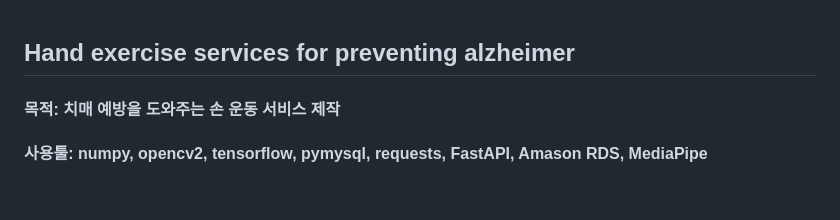
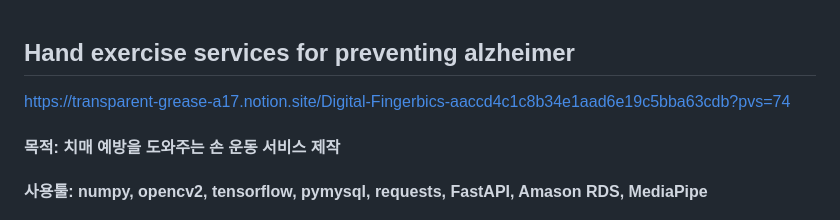
Before and after one commit to alwls5773/project_1, a Markdown page: README.md, the part around the change. Rendered like a GitHub page; blank space fills up the shorter version.

```diff
--- a/README.md
+++ b/README.md
@@ -1,5 +1,6 @@
 ## Hand exercise services for preventing alzheimer
 
+https://transparent-grease-a17.notion.site/Digital-Fingerbics-aaccd4c1c8b34e1aad6e19c5bba63cdb?pvs=74
 #### 목적: 치매 예방을 도와주는 손 운동 서비스 제작
 #### 사용툴: numpy, opencv2, tensorflow, pymysql, requests, FastAPI, Amason RDS, MediaPipe
 
```
